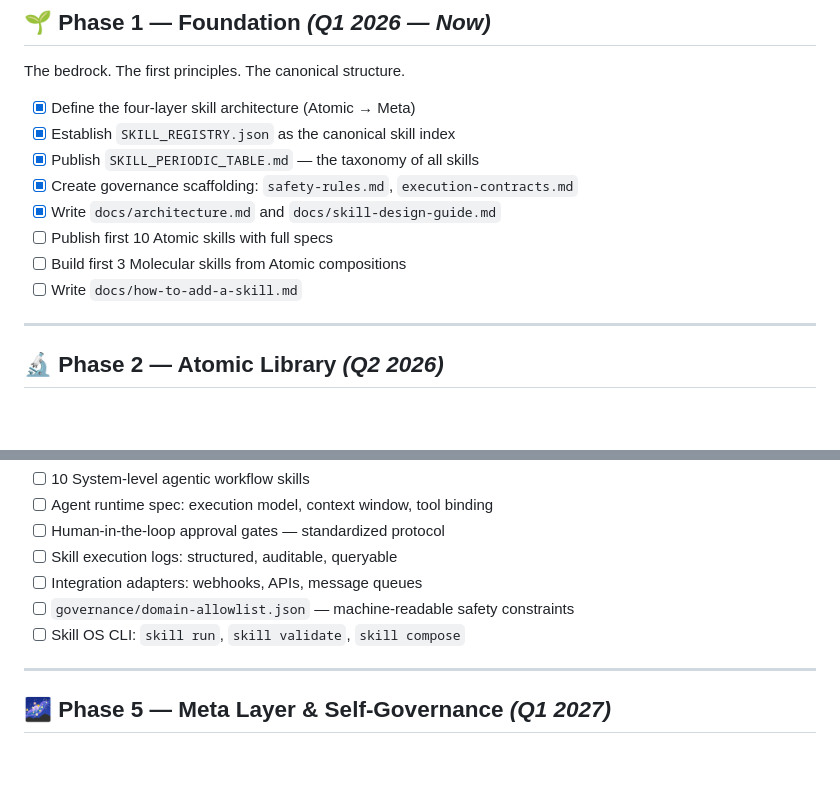
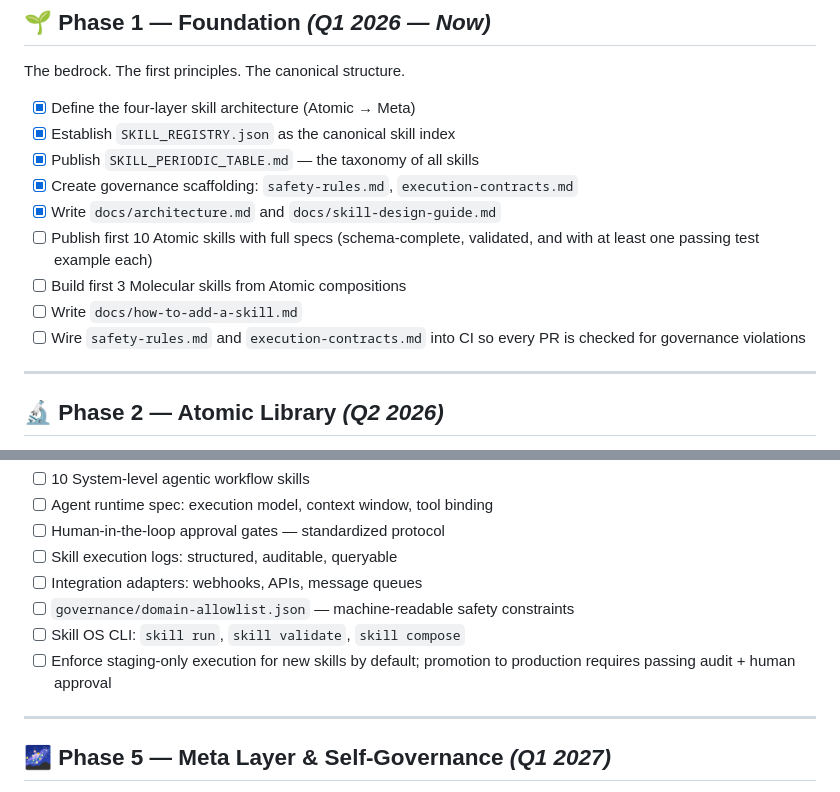
Before and after one commit to crystalclear-list/it-takes-skill, a Markdown page: ROADMAP.md, 2 parts joined by grey strips. Drawn GitHub-style; blank space fills up the shorter version.

```diff
--- a/ROADMAP.md
+++ b/ROADMAP.md
@@ -12,9 +12,10 @@ The bedrock. The first principles. The canonical structure.
 - [x] Publish `SKILL_PERIODIC_TABLE.md` — the taxonomy of all skills
 - [x] Create governance scaffolding: `safety-rules.md`, `execution-contracts.md`
 - [x] Write `docs/architecture.md` and `docs/skill-design-guide.md`
-- [ ] Publish first 10 Atomic skills with full specs
+- [ ] Publish first 10 Atomic skills with full specs (schema-complete, validated, and with at least one passing test example each)
 - [ ] Build first 3 Molecular skills from Atomic compositions
 - [ ] Write `docs/how-to-add-a-skill.md`
+- [ ] Wire `safety-rules.md` and `execution-contracts.md` into CI so every PR is checked for governance violations
 
 ---
 
@@ -57,6 +58,7 @@ Intelligence that acts.
 - [ ] Integration adapters: webhooks, APIs, message queues
 - [ ] `governance/domain-allowlist.json` — machine-readable safety constraints
 - [ ] Skill OS CLI: `skill run`, `skill validate`, `skill compose`
+- [ ] Enforce staging-only execution for new skills by default; promotion to production requires passing audit + human approval
 
 ---
 
```
Also changed, not shown: docs/blueprints/social-repost-blueprint.md (added, +523 -0 lines).
